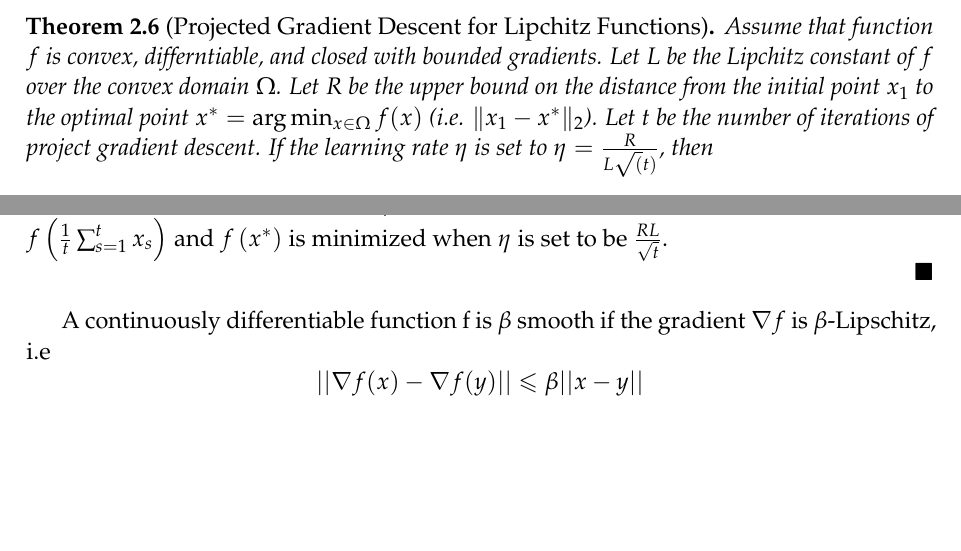
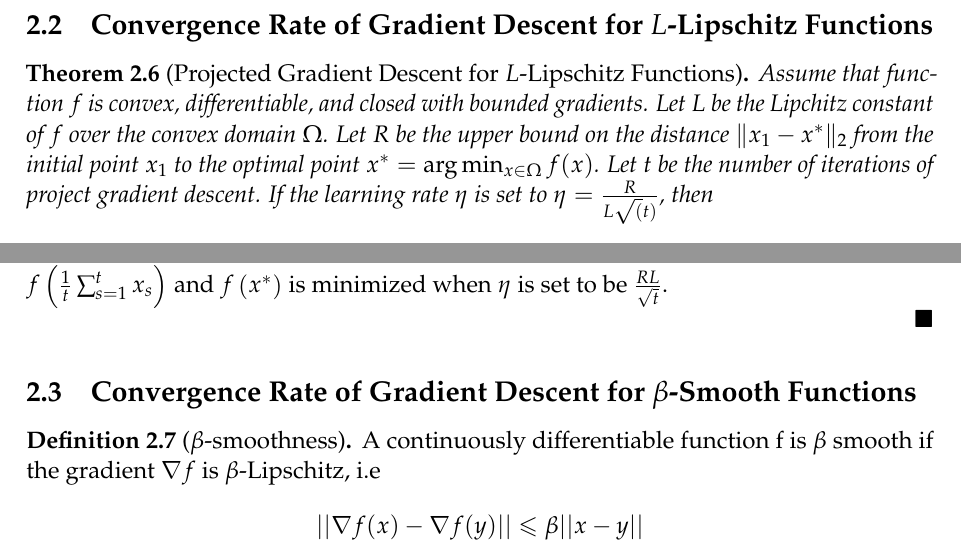
Before and after one commit to ee227c/ee227c.github.io, a LaTeX paper (notes/main.tex, which reads notes/lecture2.tex): two parts of pages 9 and 10 of 12 before the commit and two parts of pages 9 and 10 of 13 after it, joined at a grey line, cut at the place of the change, the shorter picture padded with empty space. Compiled offline with pdfLaTeX; a LaTeX package or settings file that is missing is left out.

Commit message:
Add subsection headers. Use definition environment. Fix typos. Remove TODOs

```diff
--- a/notes/lecture2.tex
+++ b/notes/lecture2.tex
@@ -84,17 +81,20 @@ x_{t+1} = \Pi_{\domain}(y_{t+1})
 
 And we are guaranteed that $x_{t+1}\in\domain$. Note that computing the projection may be the hardest part of your problem, as you are computing an $\argmin$. However, there are convex sets for which we know explicitly how to compute the projection (see \exampleref{euclidean-ball}).
 
-\begin{theorem}[Projected Gradient Descent for Lipchitz Functions]
+\subsection{Convergence Rate of Gradient Descent for $L$-Lipschitz Functions}
+
+\begin{theorem}[Projected Gradient Descent for $L$-Lipschitz Functions]
 \theoremlabel{lipschitz}
 
-Assume that function $f$ is convex, differntiable, and closed with bounded
+Assume that function $f$ is convex, differentiable, and closed with bounded
 gradients. Let $L$ be the Lipchitz constant of $f$ over the convex domain
-$\Omega$. Let $R$ be the upper bound on the distance from the initial point
-$x_1$ to the optimal point $x^* = \arg\min_{x \in \Omega} f(x)$ (i.e. $\lVert
-x_1 - x^* \rVert_2$). Let $t$ be the number of iterations of project gradient
-descent. If the learning rate $\eta$ is set to $\eta=\frac{R}{L \sqrt(t)}$,
+$\Omega$. Let $R$ be the upper bound on the distance $\lVert x_1 - x^* \rVert_2$
+from the initial point $x_1$ to the optimal point $x^* = \arg\min_{x \in \Omega} f(x)$.
+Let $t$ be the number of iterations of project gradient descent.
+If the learning rate $\eta$ is set to $\eta=\frac{R}{L \sqrt(t)}$,
 then $$f\left(\frac{1}{t}\sum_{s=1}^t x_s\right) - f\left(x^*\right) \leq
-\frac{RL}{\sqrt{t}}.$$ \end{theorem}
+\frac{RL}{\sqrt{t}}.$$
+\end{theorem}
 
 This means that the difference between the functional value of the average
 point during the optimization process from the optimal value is bounded above
@@ -170,5 +170,8 @@ $\frac{RL}{\sqrt{t}}$.
 
 \end{proof}
 
+\subsection{Convergence Rate of Gradient Descent for $\beta$-Smooth Functions}
+
+\begin{definition}[$\beta$-smoothness]
 A continuously differentiable function f is $\beta$ smooth if the gradient $\nabla f$ is $\beta$-Lipschitz, i.e
 $$||\nabla f(x) - \nabla f(y)|| \leq \beta||x-y||$$
```
Also changed, not shown: notes/lecture2.tex (16 more changed lines).
